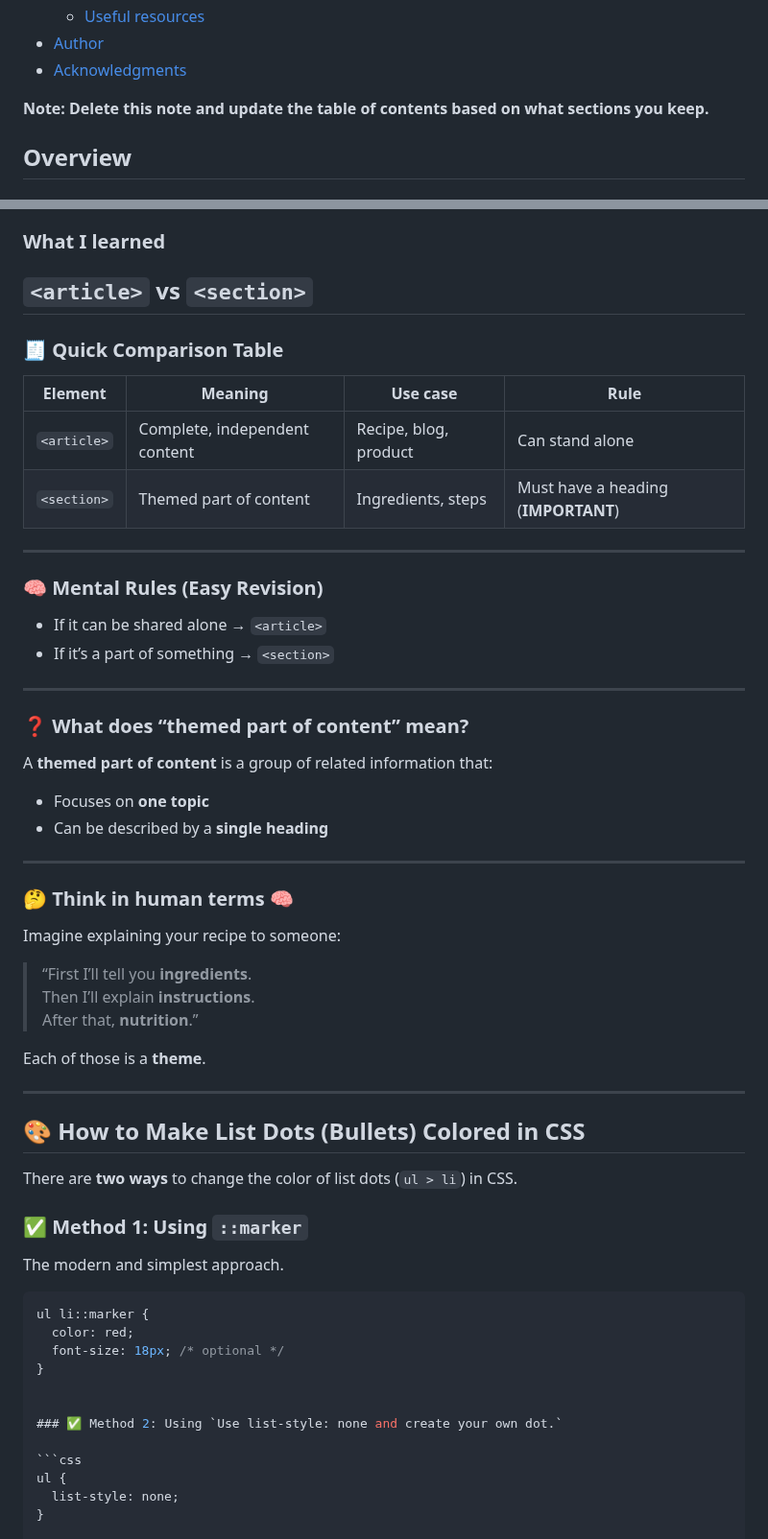
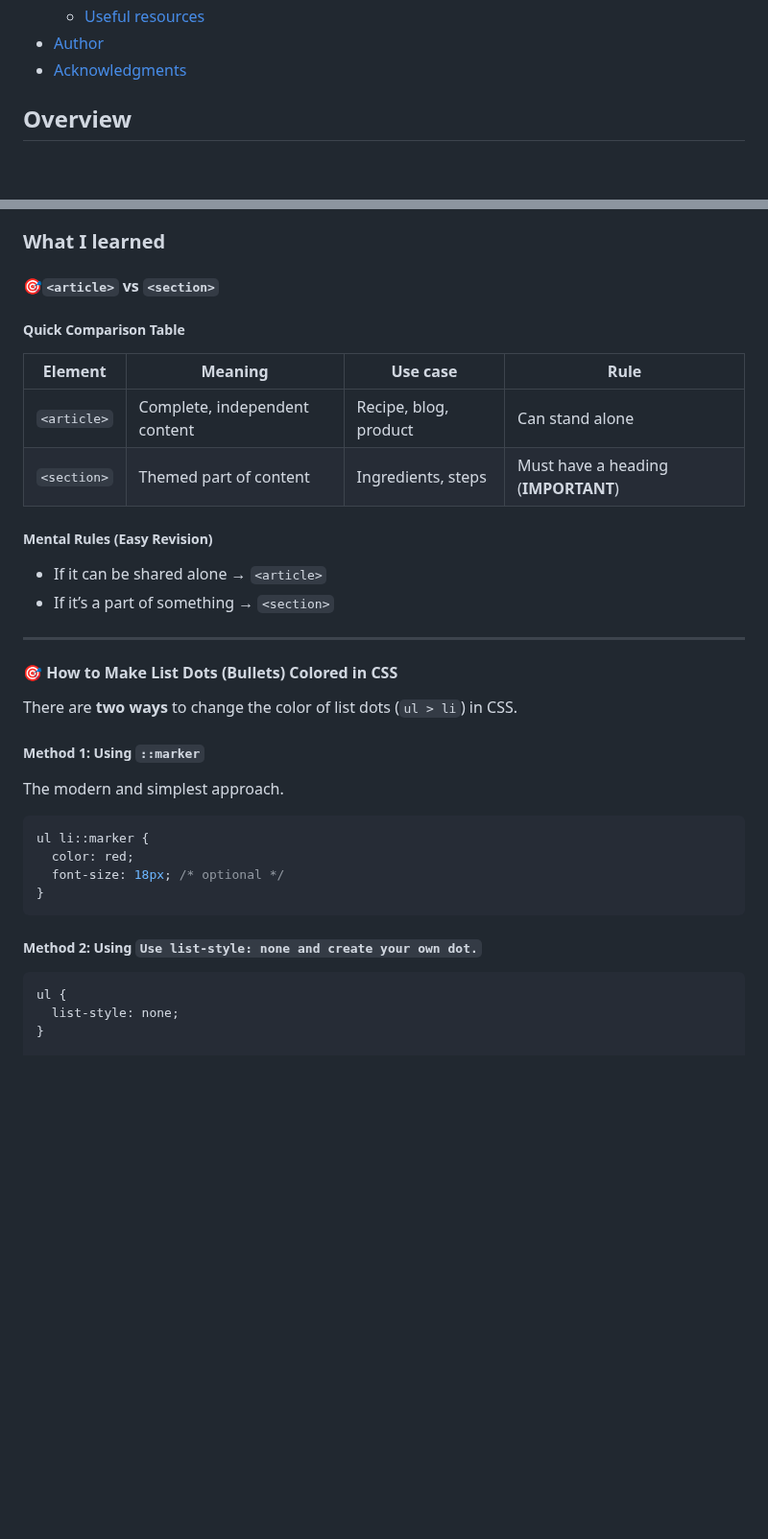
Before and after one commit to apsbundela/fem-recipe-page, a Markdown page: README.md, 2 parts joined by grey strips. Shown at 96% size. Rendered like a GitHub page; blank space fills up the shorter version.

Commit message:
Refine README content and headings
Updated README to remove placeholder notes and improve section headings.

````diff
--- a/README.md
+++ b/README.md
@@ -16,7 +16,6 @@ This is a solution to the [Recipe page challenge on Frontend Mentor](https://www
 - [Author](#author)
 - [Acknowledgments](#acknowledgments)
 
-**Note: Delete this note and update the table of contents based on what sections you keep.**
 
 ## Overview
 
@@ -54,50 +53,28 @@ Then crop/optimize/edit your image however you like, add it to your project, and
 
 ### What I learned
 
-## `<article>` vs `<section>`
+#### 🎯`<article>` vs `<section>`
 
-### 🧾 Quick Comparison Table
+##### Quick Comparison Table
 
 | Element | Meaning | Use case | Rule |
 |--------|--------|----------|------|
 | `<article>` | Complete, independent content | Recipe, blog, product | Can stand alone |
 | `<section>` | Themed part of content | Ingredients, steps | Must have a heading (**IMPORTANT**) |
 
----
 
-### 🧠 Mental Rules (Easy Revision)
+##### Mental Rules (Easy Revision)
 
 - If it can be shared alone → `<article>`
 - If it’s a part of something → `<section>`
 
 ---
 
-### ❓ What does “themed part of content” mean?
-
-A **themed part of content** is a group of related information that:
-- Focuses on **one topic**
-- Can be described by a **single heading**
-
----
-
-### 🤔 Think in human terms 🧠
-
-Imagine explaining your recipe to someone:
-
-> “First I’ll tell you **ingredients**.
-> Then I’ll explain **instructions**.
-> After that, **nutrition**.”
-
-Each of those is a **theme**.
-
-
----
-
-## 🎨 How to Make List Dots (Bullets) Colored in CSS
+#### 🎯 How to Make List Dots (Bullets) Colored in CSS
 
 There are **two ways** to change the color of list dots (`ul > li`) in CSS.
 
-### ✅ Method 1: Using `::marker`
+##### Method 1: Using `::marker`
 
 The modern and simplest approach.
 
@@ -106,9 +83,9 @@ ul li::marker {
   color: red;
   font-size: 18px; /* optional */
 }
+```
 
-
-### ✅ Method 2: Using `Use list-style: none and create your own dot.`
+##### Method 2: Using `Use list-style: none and create your own dot.`
 
 ```css
 ul {
````
Also changed, not shown: other parts of README.md (+17 -16 lines).
